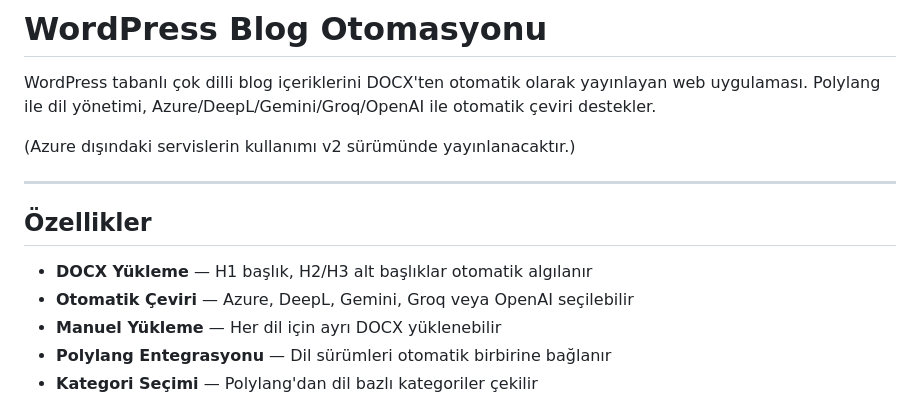
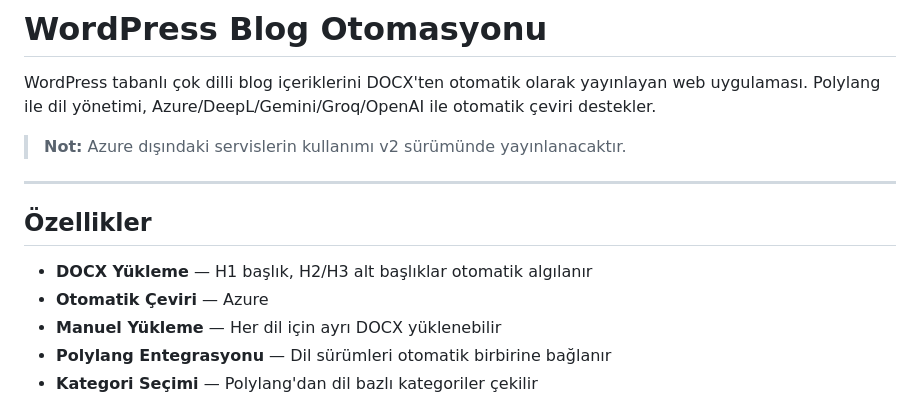
Before and after one commit to erenakpinar9/wordpress-otomasyon, a Markdown page: README.md, the part around one of its changes. Drawn GitHub-style.

```diff
--- a/README.md
+++ b/README.md
@@ -2,14 +2,14 @@
 
 WordPress tabanlı çok dilli blog içeriklerini DOCX'ten otomatik olarak yayınlayan web uygulaması. Polylang ile dil yönetimi, Azure/DeepL/Gemini/Groq/OpenAI ile otomatik çeviri destekler.
 
-(Azure dışındaki servislerin kullanımı v2 sürümünde yayınlanacaktır.)
+> **Not:** Azure dışındaki servislerin kullanımı v2 sürümünde yayınlanacaktır.
 
 ---
 
 ## Özellikler
 
 - **DOCX Yükleme** — H1 başlık, H2/H3 alt başlıklar otomatik algılanır
-- **Otomatik Çeviri** — Azure, DeepL, Gemini, Groq veya OpenAI seçilebilir
+- **Otomatik Çeviri** — Azure
 - **Manuel Yükleme** — Her dil için ayrı DOCX yüklenebilir
 - **Polylang Entegrasyonu** — Dil sürümleri otomatik birbirine bağlanır
 - **Kategori Seçimi** — Polylang'dan dil bazlı kategoriler çekilir
```
Also changed, not shown: other parts of README.md (+4 -4 lines).
